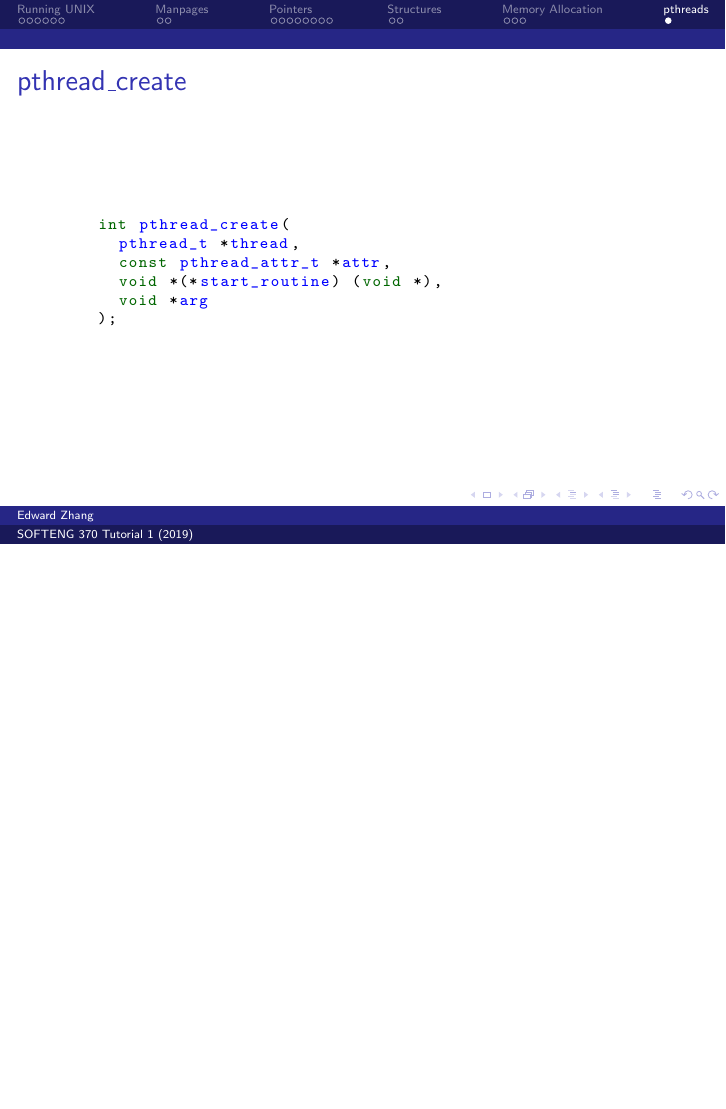
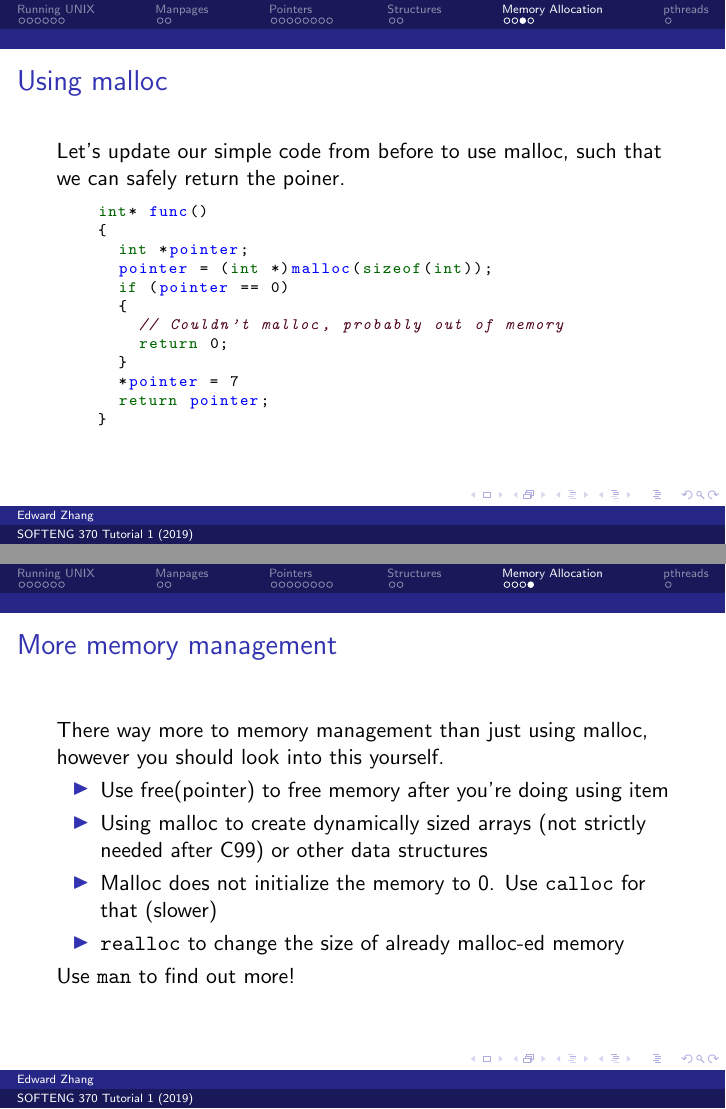
Before and after one commit to encryptededdy/SE370_2019_Tutorial1, LaTeX slides (presentation.tex): page 27 of 27 before the commit and pages 26 and 27 of 28 after it, the two joined at a grey line, the shorter picture padded with empty space. Compiled offline with pdfLaTeX.

Commit message:
More malloc stuff

```diff
--- a/presentation.tex
+++ b/presentation.tex
@@ -277,9 +277,34 @@
       \includegraphics[width=\textwidth,height=\textheight,keepaspectratio]{manmalloc.png}
   \end{columns}
 \end{frame}
+\begin{frame}[fragile]
+  \frametitle{Using malloc}
+  Let's update our simple code from before to use malloc, such that we can safely return the poiner.
+  \begin{lstlisting}[style=customc]
+    int* func()
+    {
+      int *pointer;
+      pointer = (int *)malloc(sizeof(int));
+      if (pointer == 0)
+      {
+        // Couldn't malloc, probably out of memory
+        return 0;
+      }
+      *pointer = 7
+      return pointer;
+    }
+    \end{lstlisting}
+\end{frame}
 \begin{frame}
-  \frametitle{Using malloc}
-  % TODO
+  \frametitle{More memory management}
+  There way more to memory management than just using malloc, however you should look into this yourself.
+  \begin{itemize}
+    \item Use free(pointer) to free memory after you're doing using item
+    \item Using malloc to create dynamically sized arrays (not strictly needed after C99) or other data structures
+    \item Malloc does not initialize the memory to 0. Use \texttt{calloc} for that (slower)
+    \item \texttt{realloc} to change the size of already malloc-ed memory
+  \end{itemize}
+  Use \texttt{man} to find out more!
 \end{frame}
 \section{pthreads}
 \begin{frame}[fragile]
```
Also changed, not shown: presentation.pdf, presentation.tex (2 more changed lines).
